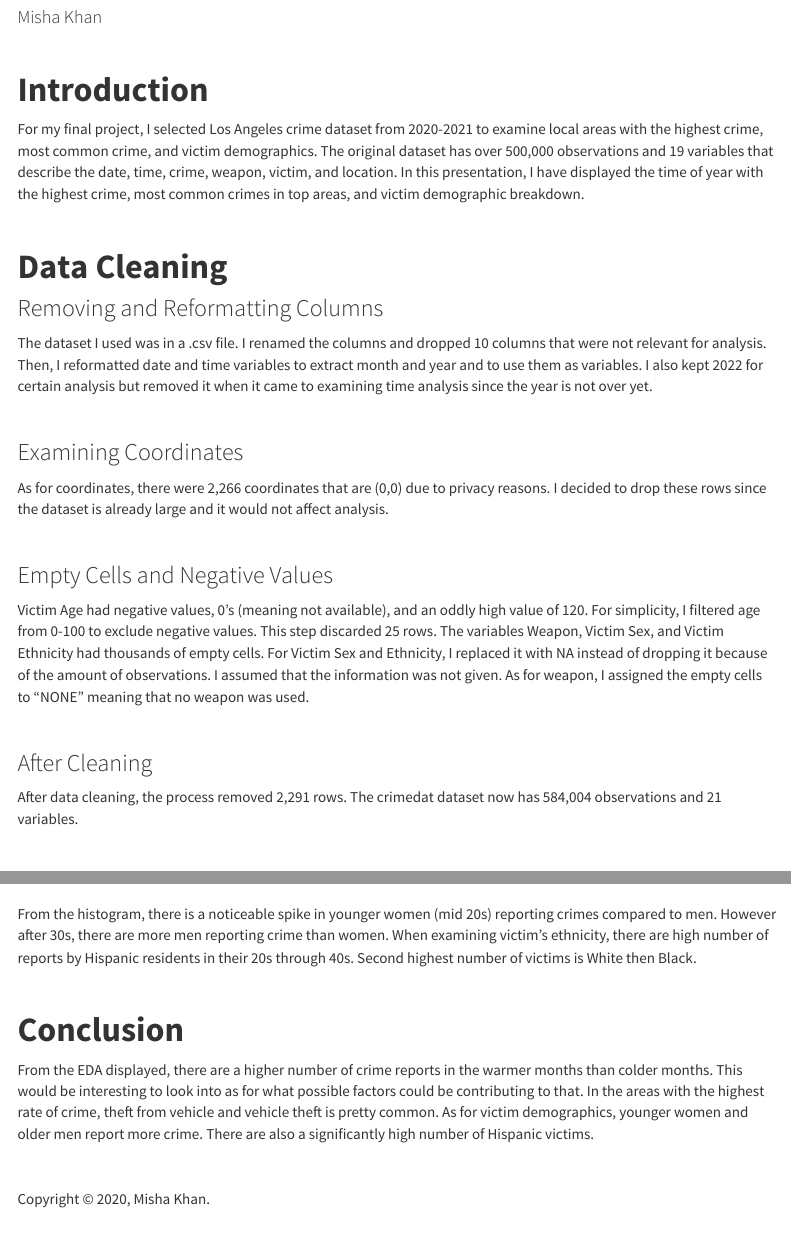
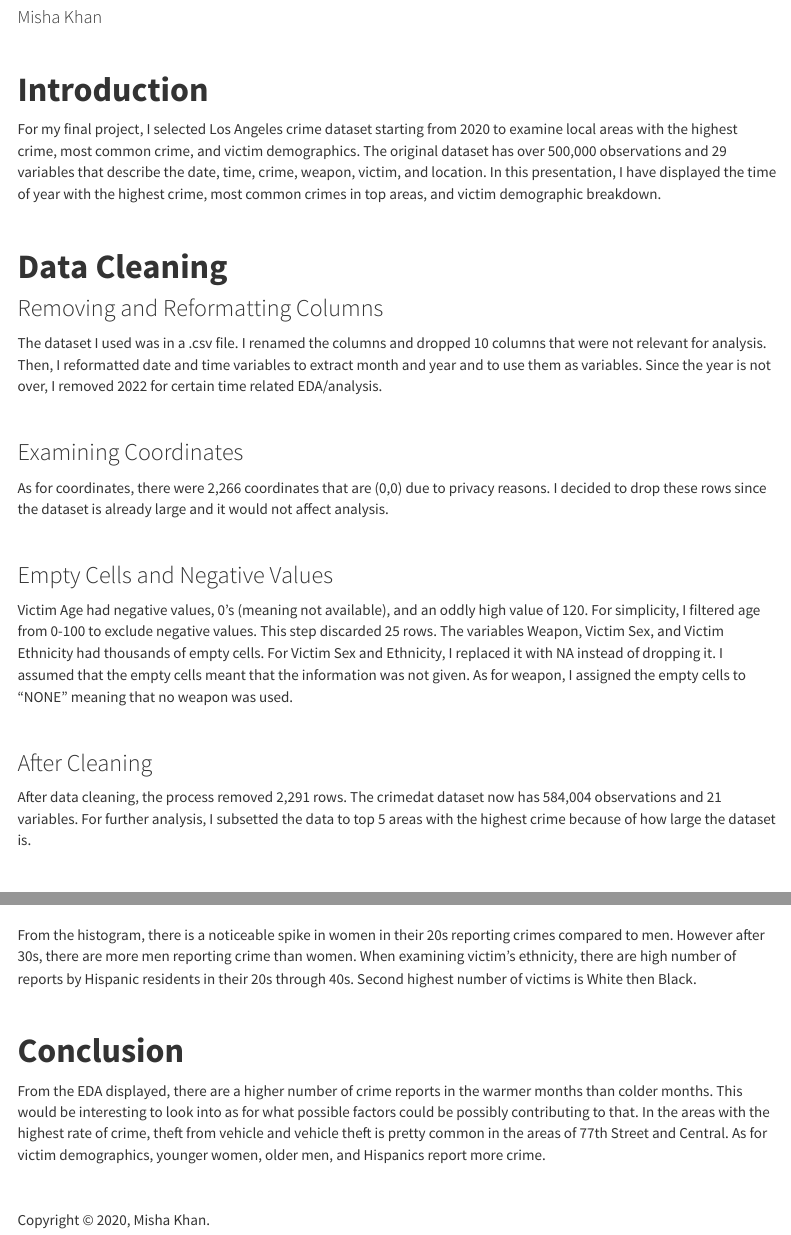
Before and after one commit to mkhan58/pm566-finalproj, an R Markdown document (index.Rmd): the page in a window 1100 px wide, from 130 px down, and a second part further down, joined at a grey line. Rendered offline with R 4.5, knitr and Pandoc, with nearby package versions; some code elsewhere in the file could not run offline; a font, style sheet, LaTeX package, included part or bibliography that could not be used is replaced or left out; menus at the side of the page are left out; the gapminder table comes from the copy in Python's plotly package.

Commit message:
website works, minor edits

```diff
--- a/index.Rmd
+++ b/index.Rmd
@@ -10,13 +10,13 @@ output:
 <br>
 
 # **Introduction**
-For my final project, I selected Los Angeles crime dataset from 2020-2021 to examine local areas with the highest crime,  most common crime, and victim demographics. The original dataset has over 500,000 observations and 19 variables that describe the date, time, crime, weapon, victim, and location. In this presentation, I have displayed the time of year with the highest crime, most common crimes in top areas, and victim demographic breakdown.
+For my final project, I selected Los Angeles crime dataset starting from 2020 to examine local areas with the highest crime,  most common crime, and victim demographics. The original dataset has over 500,000 observations and 29 variables that describe the date, time, crime, weapon, victim, and location. In this presentation, I have displayed the time of year with the highest crime, most common crimes in top areas, and victim demographic breakdown.
 
 <br>
 
 # **Data Cleaning**
 ### Removing and Reformatting Columns
-The dataset I used was in a .csv file. I renamed the columns and dropped 10 columns that were not relevant for analysis. Then, I reformatted date and time variables to extract month and year and to use them as variables. I also kept 2022 for certain analysis but removed it when it came to examining time analysis since the year is not over yet.
+The dataset I used was in a .csv file. I renamed the columns and dropped 10 columns that were not relevant for analysis. Then, I reformatted date and time variables to extract month and year and to use them as variables. Since the year is not over, I removed 2022 for certain time related EDA/analysis.
 
 <br>
 
@@ -27,12 +27,12 @@ As for coordinates, there were 2,266 coordinates that are (0,0) due to privacy r
 
 ### Empty Cells and Negative Values
 Victim Age had negative values, 0's (meaning not available), and an oddly high value of 120. For simplicity, I filtered age from 0-100 to exclude negative values. This step discarded 25 rows.
-The variables Weapon, Victim Sex, and Victim Ethnicity had thousands of empty cells. For Victim Sex and Ethnicity, I replaced it with NA instead of dropping it because of the amount of observations. I assumed that the information was not given. As for weapon, I assigned the empty cells to "NONE" meaning that no weapon was used.
+The variables Weapon, Victim Sex, and Victim Ethnicity had thousands of empty cells. For Victim Sex and Ethnicity, I replaced it with NA instead of dropping it. I assumed that the empty cells meant that the information was not given. As for weapon, I assigned the empty cells to "NONE" meaning that no weapon was used.
 
 <br>
 
 ### After Cleaning
-After data cleaning, the process removed 2,291 rows. The crimedat dataset now has 584,004 observations and 21 variables.
+After data cleaning, the process removed 2,291 rows. The crimedat dataset now has 584,004 observations and 21 variables. For further analysis, I subsetted the data to top 5 areas with the highest crime because of how large the dataset is.
 
 <br>
 
@@ -144,14 +144,14 @@ vict_demo_eth_plotly
 
 ## {-}
 
-From the histogram, there is a noticeable spike in younger women (mid 20s) reporting crimes compared to men. However after 30s, there are more men reporting crime than women.
+From the histogram, there is a noticeable spike in women in their 20s reporting crimes compared to men. However after 30s, there are more men reporting crime than women.
 When examining victim's ethnicity, there are high number of reports by Hispanic residents in their 20s through 40s. Second highest number of victims is White then Black.
 
 <br>
 
 # **Conclusion**
-From the EDA displayed, there are a higher number of crime reports in the warmer months than colder months. This would be interesting to look into as for what possible factors could be contributing to that.
-In the areas with the highest rate of crime, theft from vehicle and vehicle theft is pretty common.
-As for victim demographics, younger women and older men report more crime. There are also a significantly high number of Hispanic victims.
+From the EDA displayed, there are a higher number of crime reports in the warmer months than colder months. This would be interesting to look into as for what possible factors could be possibly contributing to that.
+In the areas with the highest rate of crime, theft from vehicle and vehicle theft is pretty common in the areas of 77th Street and Central.
+As for victim demographics, younger women, older men, and Hispanics report more crime.
 
 <br>
```
Also changed, not shown: index.Rmd (6 more changed lines).
